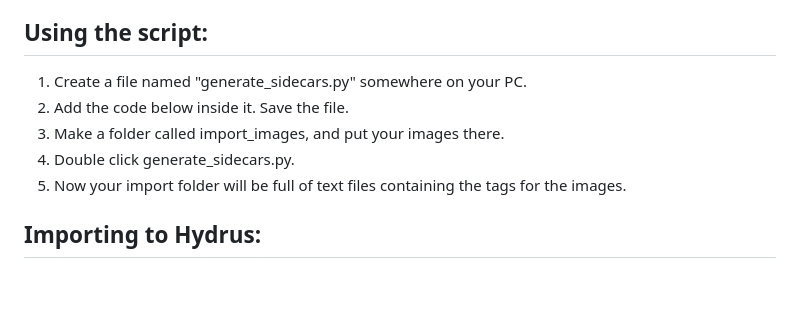
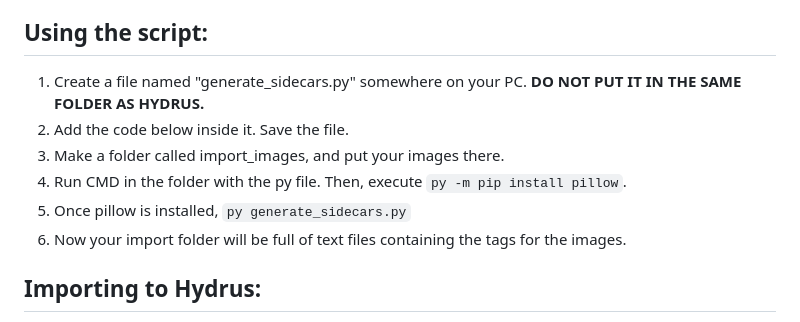
Before and after one commit to TapwaveZodiac/novelaiUKB, a Markdown page: docs/Automatically-Tag-NovelAI-Images-for-Hydrus.md, the part around the change. Drawn GitHub-style; blank space fills up the shorter version.

```diff
--- a/docs/Automatically-Tag-NovelAI-Images-for-Hydrus.md
+++ b/docs/Automatically-Tag-NovelAI-Images-for-Hydrus.md
@@ -9,11 +9,12 @@ This is a script for generating "sidecars" which are files containing tags that
 2. [Hydrus Network](https://github.com/hydrusnetwork/hydrus)
 
 ## Using the script:
-1. Create a file named "generate_sidecars.py" somewhere on your PC.
+1. Create a file named "generate_sidecars.py" somewhere on your PC. **DO NOT PUT IT IN THE SAME FOLDER AS HYDRUS.**
 2. Add the code below inside it. Save the file.
 3. Make a folder called import_images, and put your images there.
-4. Double click generate_sidecars.py.
-5. Now your import folder will be full of text files containing the tags for the images.
+4. Run CMD in the folder with the py file. Then, execute `py -m pip install pillow`.
+5. Once pillow is installed, `py generate_sidecars.py`
+6. Now your import folder will be full of text files containing the tags for the images.
 
 ## Importing to Hydrus:
 1. file -> import files...
```
